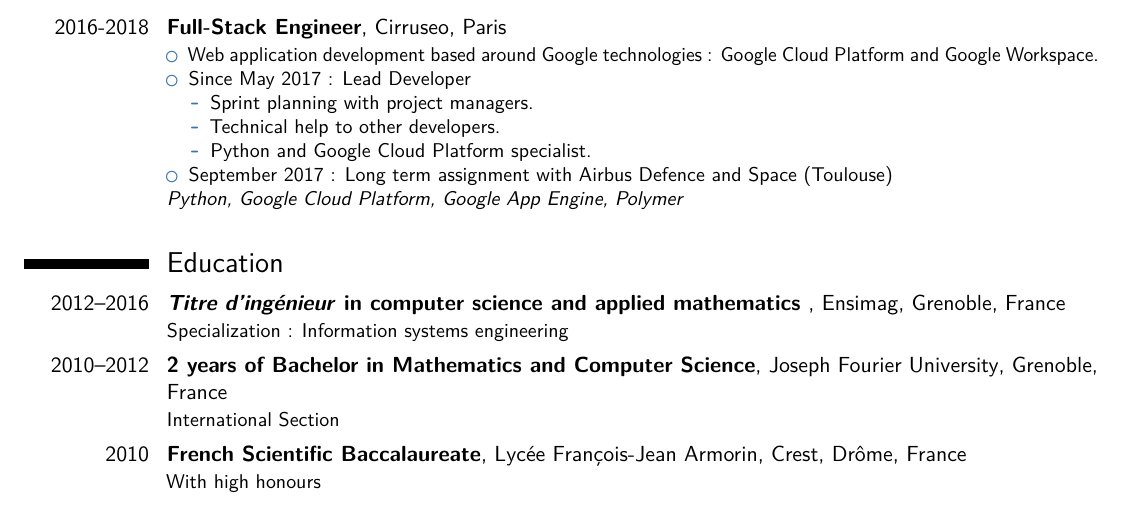
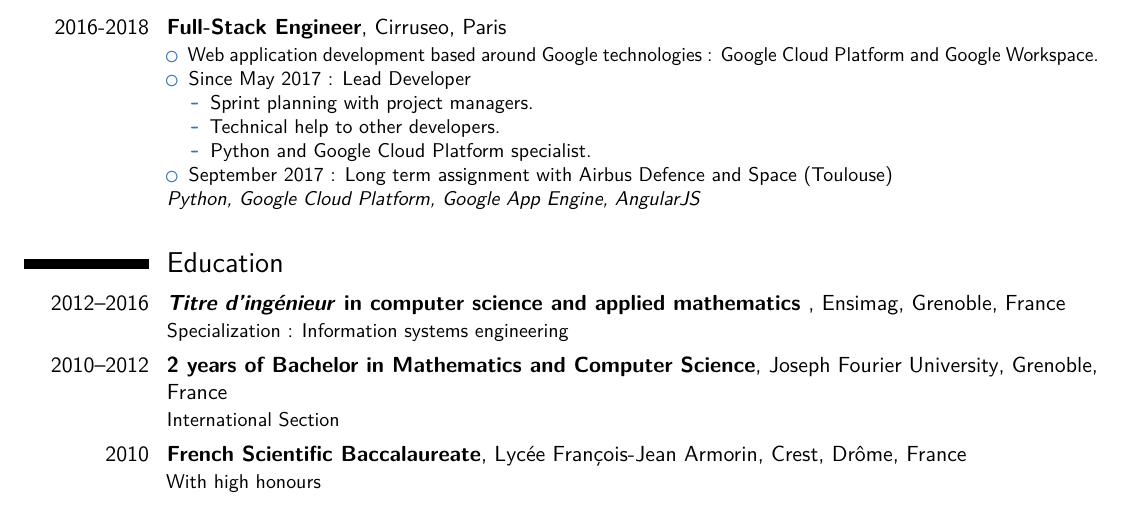
Before and after one commit to thomas-bombrun/resume, a LaTeX CV (resume_en.tex, which reads jobs/cirruseo_en.tex): part of the page, cut so that both start at the same text. Compiled offline with pdfLaTeX.

Commit message:
Update cirruseo_en.tex

```diff
--- a/jobs/cirruseo_en.tex
+++ b/jobs/cirruseo_en.tex
@@ -15,6 +15,6 @@
             \end{itemize}
             \item September 2017 : Long term assignment with Airbus Defence and Space (Toulouse)
         \end{itemize}
-        \textit{Python, Google Cloud Platform, Google App Engine, Polymer}
+        \textit{Python, Google Cloud Platform, Google App Engine, AngularJS}
     }
 \vspace*{0.2cm}
```
